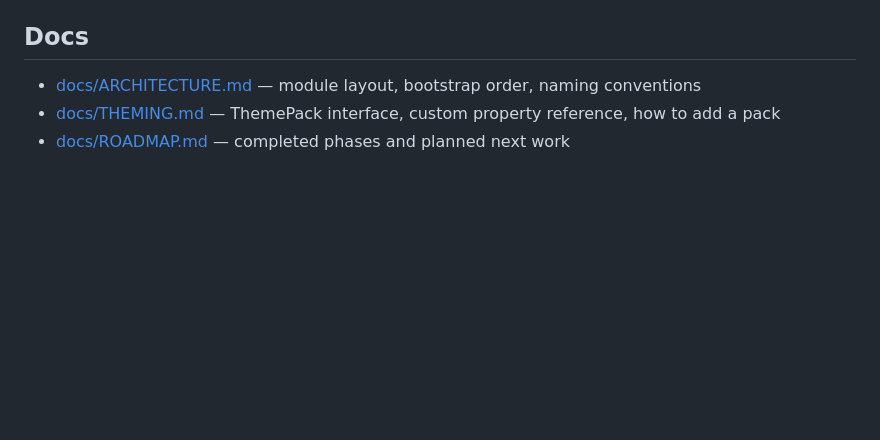
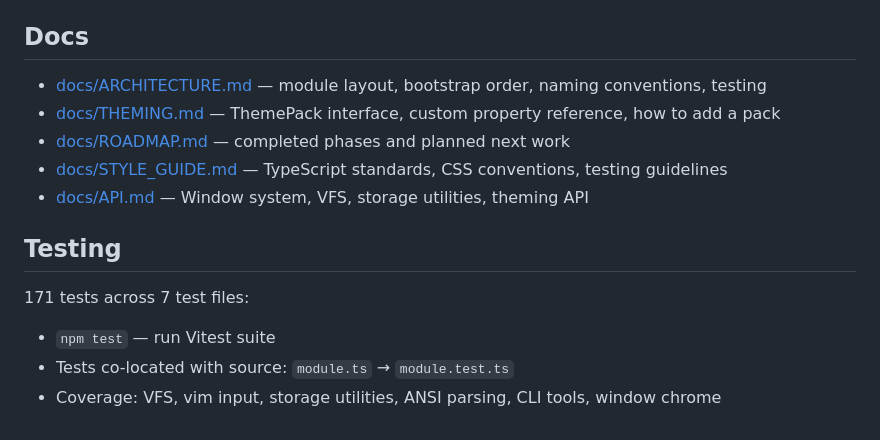
Before and after one commit to namefailed/namefailed.github.io, a Markdown page: README.md, the part around the change. Rendered like a GitHub page; blank space fills up the shorter version.

Commit message:
docs: update README with new documentation and testing info
- Add STYLE_GUIDE.md and API.md to docs list
- Add Testing section with test count and coverage areas
- Keep documentation references current with recent additions

```diff
--- a/README.md
+++ b/README.md
@@ -72,6 +72,15 @@ The deploy publishes `dist/`, not the repo root. `index.html` at the root only w
 
 ## Docs
 
-- [docs/ARCHITECTURE.md](docs/ARCHITECTURE.md) — module layout, bootstrap order, naming conventions
+- [docs/ARCHITECTURE.md](docs/ARCHITECTURE.md) — module layout, bootstrap order, naming conventions, testing
 - [docs/THEMING.md](docs/THEMING.md) — ThemePack interface, custom property reference, how to add a pack
 - [docs/ROADMAP.md](docs/ROADMAP.md) — completed phases and planned next work
+- [docs/STYLE_GUIDE.md](docs/STYLE_GUIDE.md) — TypeScript standards, CSS conventions, testing guidelines
+- [docs/API.md](docs/API.md) — Window system, VFS, storage utilities, theming API
+
+## Testing
+
+171 tests across 7 test files:
+- `npm test` — run Vitest suite
+- Tests co-located with source: `module.ts` → `module.test.ts`
+- Coverage: VFS, vim input, storage utilities, ANSI parsing, CLI tools, window chrome
```
